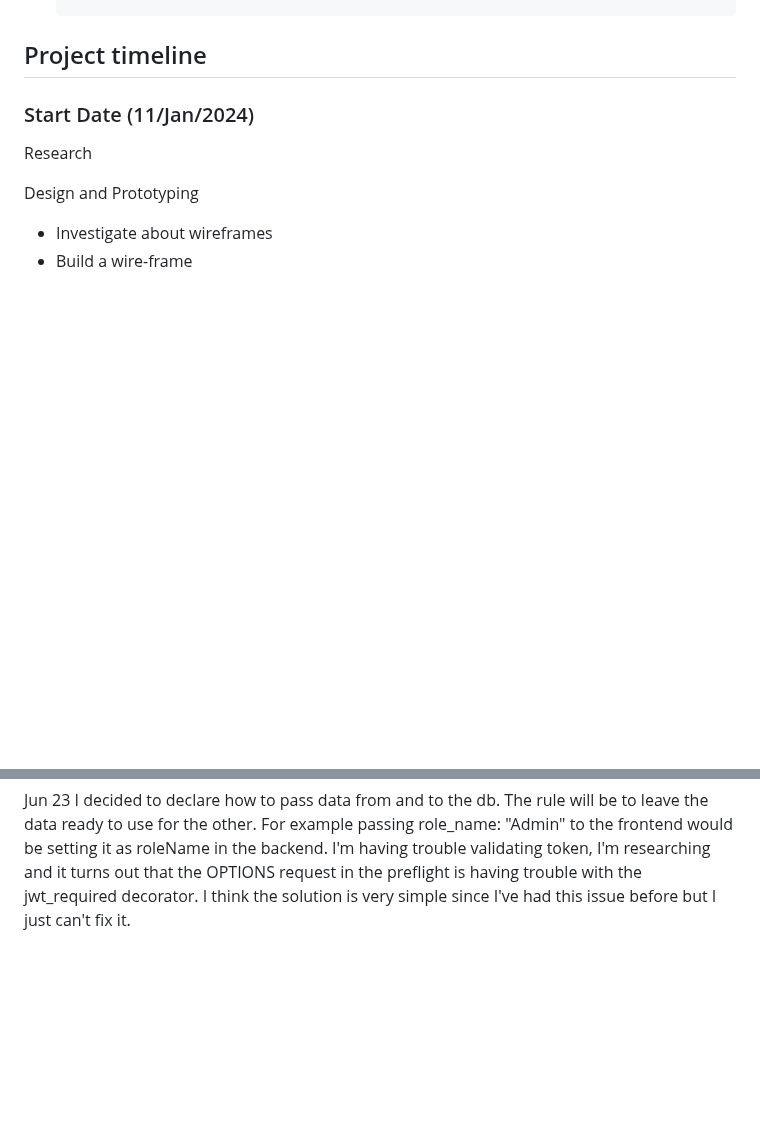
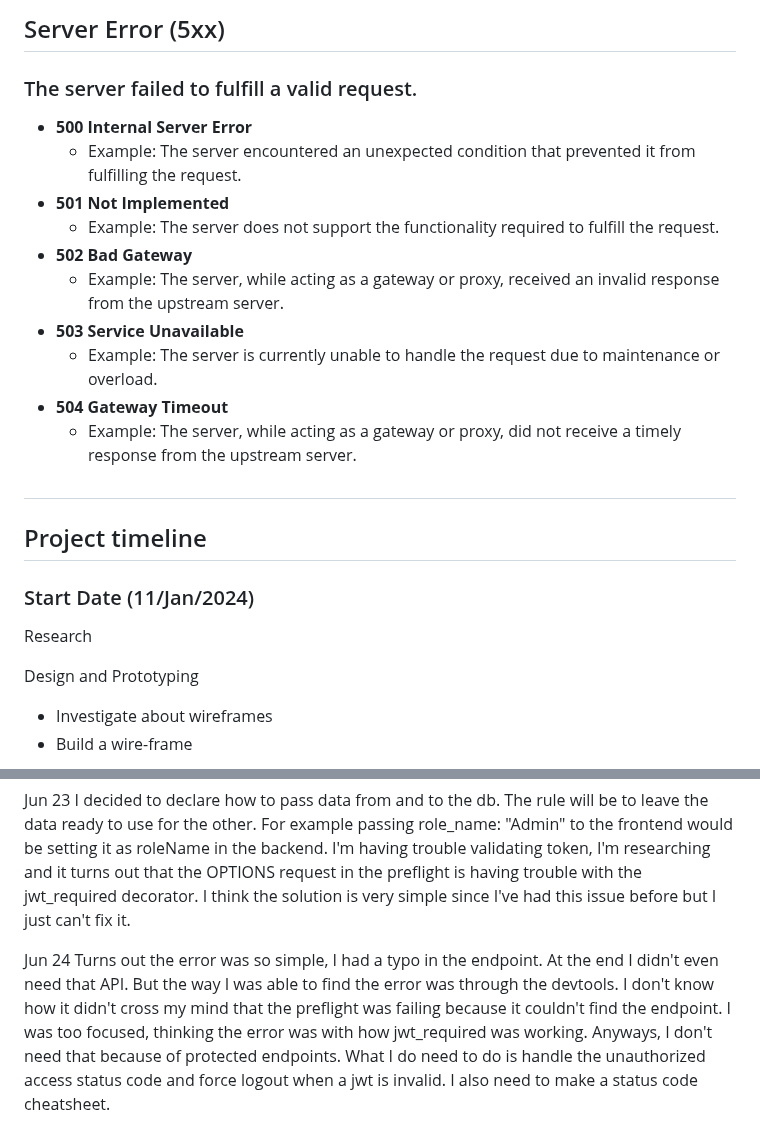
Before and after one commit to Vestigialmars5/TMS-Project, a Markdown page: PROCESS_DOCUMENTATION.md, 2 parts joined by grey strips. GitHub-like rendering; blank space fills up the shorter version.

Commit message:
Add: New section on the process documentation
- Added a status code cheat sheet

```diff
--- a/PROCESS_DOCUMENTATION.md
+++ b/PROCESS_DOCUMENTATION.md
@@ -354,3 +408,20 @@ Here's an example directory and file structure following these guidelines:
+## Server Error (5xx)
+
+### The server failed to fulfill a valid request.
+
+- **500 Internal Server Error**
+  - Example: The server encountered an unexpected condition that prevented it from fulfilling the request.
+- **501 Not Implemented**
+  - Example: The server does not support the functionality required to fulfill the request.
+- **502 Bad Gateway**
+  - Example: The server, while acting as a gateway or proxy, received an invalid response from the upstream server.
+- **503 Service Unavailable**
+  - Example: The server is currently unable to handle the request due to maintenance or overload.
+- **504 Gateway Timeout**
+  - Example: The server, while acting as a gateway or proxy, did not receive a timely response from the upstream server.
+
+##
+
 ## Project timeline
 
 ### Start Date (11/Jan/2024)
@@ -634,3 +705,7 @@ I modified the database and added a lot more stuff. So now I need to refactor my
 Jun 23
 I decided to declare how to pass data from and to the db. The rule will be to leave the data ready to use for the other. For example passing role_name: "Admin" to the frontend would be setting it as roleName in the backend.
 I'm having trouble validating token, I'm researching and it turns out that the OPTIONS request in the preflight is having trouble with the jwt_required decorator. I think the solution is very simple since I've had this issue before but I just can't fix it.
+
+Jun 24
+Turns out the error was so simple, I had a typo in the endpoint. At the end I didn't even need that API. But the way I was able to find the error was through the devtools. I don't know how it didn't cross my mind that the preflight was failing because it couldn't find the endpoint. I was too focused, thinking the error was with how jwt_required was working. Anyways, I don't need that because of protected endpoints. What I do need to do is handle the unauthorized access status code and force logout when a jwt is invalid.
+I also need to make a status code cheatsheet.
```
Also changed, not shown: other parts of PROCESS_DOCUMENTATION.md (+54 -0 lines).
